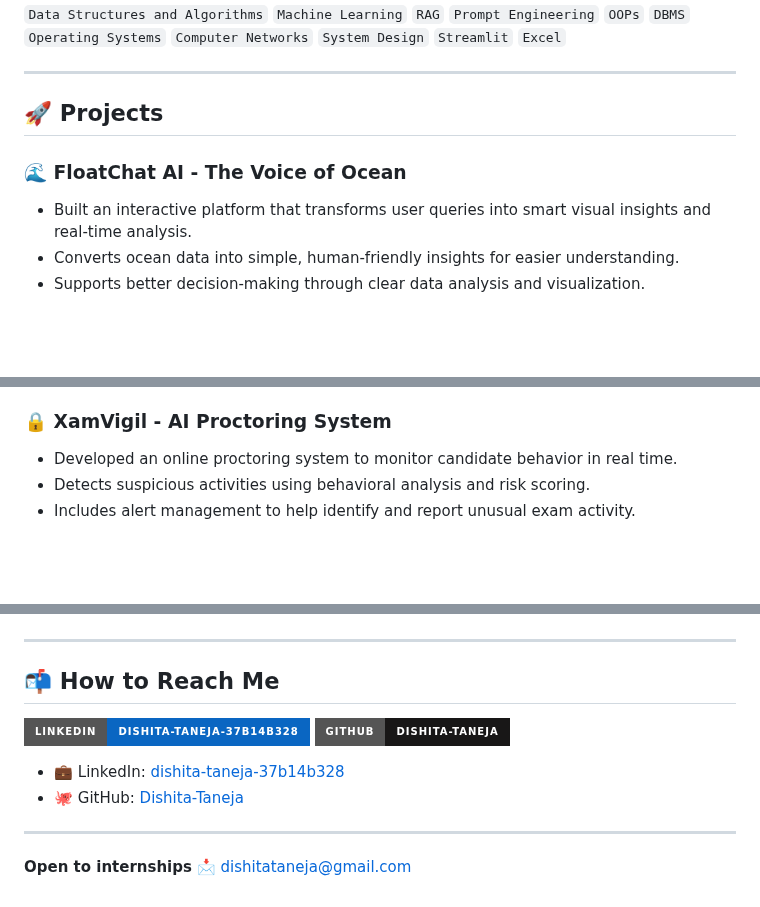
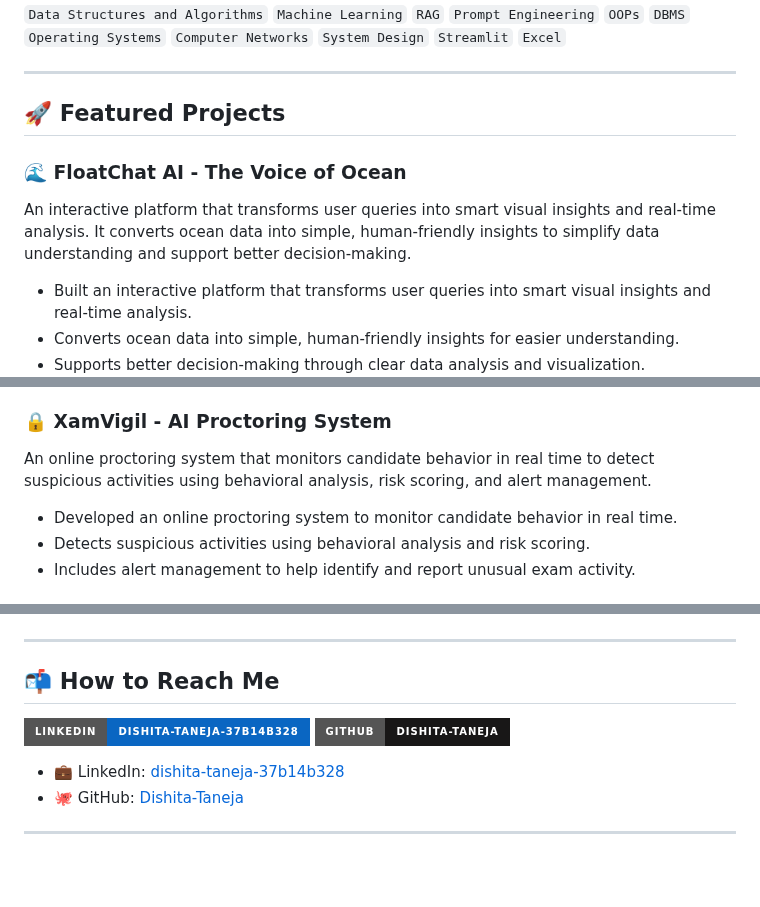
Before and after one commit to Dishita-Taneja/Dishita-Taneja, a Markdown page: README.md, 3 parts joined by grey strips. Rendered like a GitHub page; badges without logos; blank space fills up the shorter version.

Commit message:
Improve project

```diff
--- a/README.md
+++ b/README.md
@@ -32,10 +32,11 @@ This repository contains my personal portfolio website showcasing my skills, pro
 
 ---
 
-## 🚀 Projects
+## 🚀 Featured Projects
 
 ### 🌊 FloatChat AI - The Voice of Ocean
 
+An interactive platform that transforms user queries into smart visual insights and real-time analysis. It converts ocean data into simple, human-friendly insights to simplify data understanding and support better decision-making.
 - Built an interactive platform that transforms user queries into smart visual insights and real-time analysis.
 - Converts ocean data into simple, human-friendly insights for easier understanding.
 - Supports better decision-making through clear data analysis and visualization.
@@ -45,5 +44,6 @@ This repository contains my personal portfolio website showcasing my skills, pro
 ### 🔒 XamVigil - AI Proctoring System
 
+An online proctoring system that monitors candidate behavior in real time to detect suspicious activities using behavioral analysis, risk scoring, and alert management.
 - Developed an online proctoring system to monitor candidate behavior in real time.
 - Detects suspicious activities using behavioral analysis and risk scoring.
 - Includes alert management to help identify and report unusual exam activity.
@@ -73,7 +73,7 @@ This repository contains my personal portfolio website showcasing my skills, pro
 
 <p align="center">
   <img src="https://github-readme-activity-graph.vercel.app/graph?username=Dishita-Taneja&theme=tokyo-night&hide_border=true&color=64ffda&line=64ffda&point=ffffff&area=true&bg_color=1a2234" alt="GitHub Activity Graph" />
-</p>
+</p> -->
 
 ---
 
@@ -93,5 +93,3 @@ This repository contains my personal portfolio website showcasing my skills, pro
 - 🐙 GitHub: [Dishita-Taneja](https://github.com/Dishita-Taneja)
 
 ---
-
-**Open to internships** 📩 dishitataneja@gmail.com
```
Also changed, not shown: other parts of README.md (+6 -8 lines).
